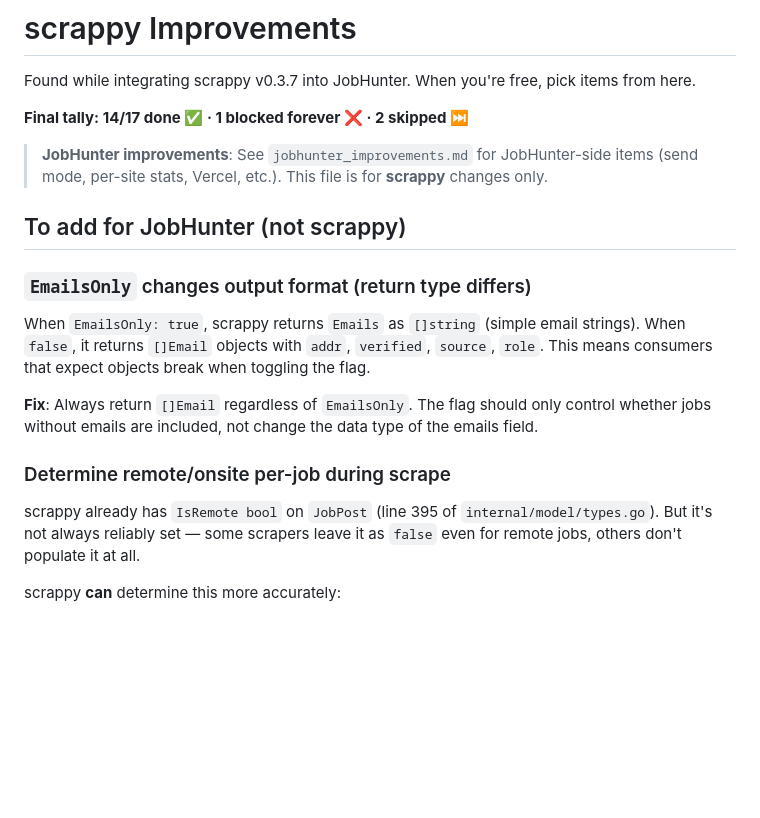
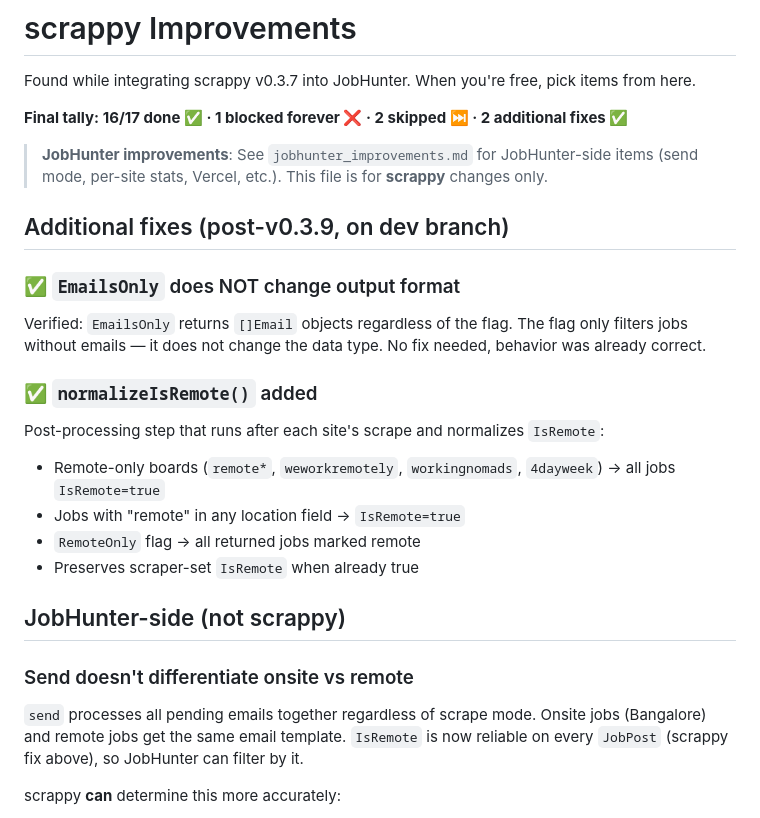
Before and after one commit to arinbalyan/JobHunter, a Markdown page: scrappy_improvements.md, the part around the change. Rendered like a GitHub page; blank space fills up the shorter version.

Commit message:
scrappy_improvements: mark EmailsOnly + normalizeIsRemote done

```diff
--- a/scrappy_improvements.md
+++ b/scrappy_improvements.md
@@ -2,22 +2,30 @@
 
 Found while integrating scrappy v0.3.7 into JobHunter. When you're free, pick items from here.
 
-**Final tally: 14/17 done ✅ · 1 blocked forever ❌ · 2 skipped ⏭️**
+**Final tally: 16/17 done ✅ · 1 blocked forever ❌ · 2 skipped ⏭️ · 2 additional fixes ✅**
 
 > **JobHunter improvements**: See `jobhunter_improvements.md` for JobHunter-side items (send mode, per-site stats, Vercel, etc.).
 > This file is for **scrappy** changes only.
 
-## To add for JobHunter (not scrappy)
+## Additional fixes (post-v0.3.9, on dev branch)
 
-### `EmailsOnly` changes output format (return type differs)
+### ✅ `EmailsOnly` does NOT change output format
 
-When `EmailsOnly: true`, scrappy returns `Emails` as `[]string` (simple email strings). When `false`, it returns `[]Email` objects with `addr`, `verified`, `source`, `role`. This means consumers that expect objects break when toggling the flag.
+Verified: `EmailsOnly` returns `[]Email` objects regardless of the flag. The flag only filters jobs without emails — it does not change the data type. No fix needed, behavior was already correct.
 
-**Fix**: Always return `[]Email` regardless of `EmailsOnly`. The flag should only control whether jobs without emails are included, not change the data type of the emails field.
+### ✅ `normalizeIsRemote()` added
 
-### Determine remote/onsite per-job during scrape
+Post-processing step that runs after each site's scrape and normalizes `IsRemote`:
+- Remote-only boards (`remote*`, `weworkremotely`, `workingnomads`, `4dayweek`) → all jobs `IsRemote=true`
+- Jobs with "remote" in any location field → `IsRemote=true`
+- `RemoteOnly` flag → all returned jobs marked remote
+- Preserves scraper-set `IsRemote` when already true
 
-scrappy already has `IsRemote bool` on `JobPost` (line 395 of `internal/model/types.go`). But it's not always reliably set — some scrapers leave it as `false` even for remote jobs, others don't populate it at all.
+## JobHunter-side (not scrappy)
+
+### Send doesn't differentiate onsite vs remote
+
+`send` processes all pending emails together regardless of scrape mode. Onsite jobs (Bangalore) and remote jobs get the same email template. `IsRemote` is now reliable on every `JobPost` (scrappy fix above), so JobHunter can filter by it.
 
 scrappy **can** determine this more accurately:
 - **Site-level**: remote-only boards (`remoteok`, `weworkremotely`, `himalayas`, `ycjobs`) → all jobs are `IsRemote=true`
```
